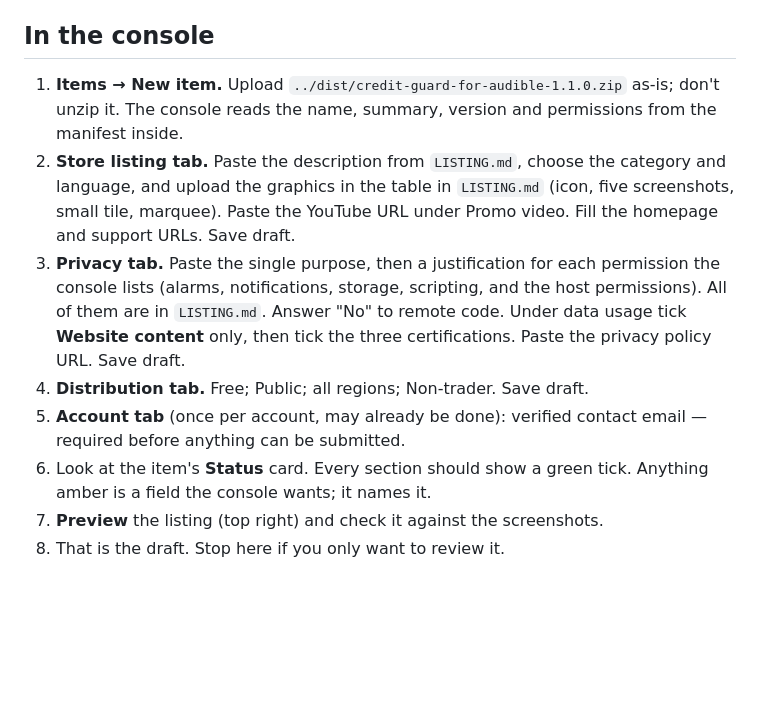
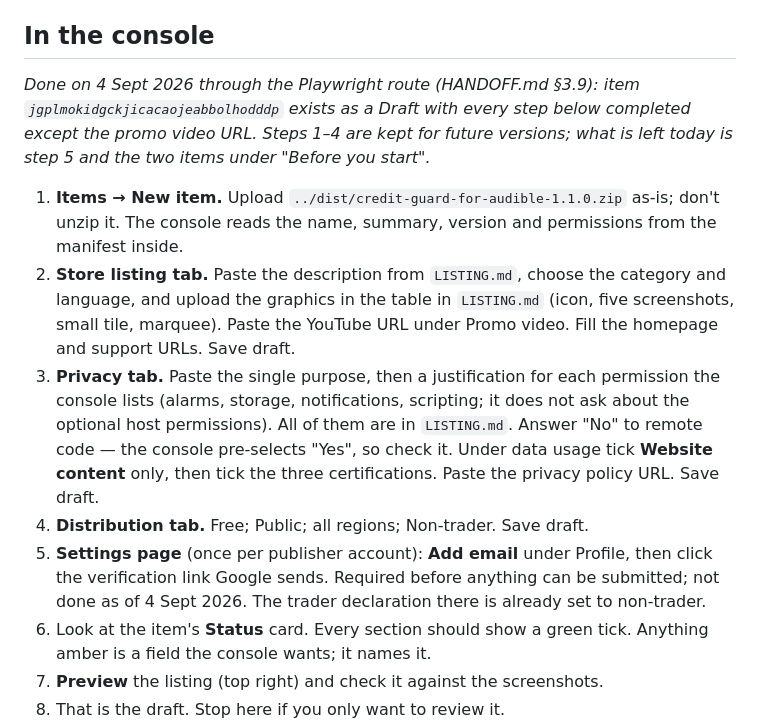
Before and after one commit to Barbog/audible-credit-guard, a Markdown page: audible-credit-guard/store/SUBMISSION.md, the part around the change. GitHub-like rendering; blank space fills up the shorter version.

```diff
--- a/audible-credit-guard/store/SUBMISSION.md
+++ b/audible-credit-guard/store/SUBMISSION.md
@@ -28,6 +28,11 @@ through that route; see HANDOFF.md §2.1.
 
 ## In the console
 
+_Done on 4 Sept 2026 through the Playwright route (HANDOFF.md §3.9): item
+`jgplmokidgckjicacaojeabbolhodddp` exists as a Draft with every step below
+completed except the promo video URL. Steps 1–4 are kept for future versions;
+what is left today is step 5 and the two items under "Before you start"._
+
 1. **Items → New item.** Upload `../dist/credit-guard-for-audible-1.1.0.zip`
    as-is; don't unzip it. The console reads the name, summary, version and
    permissions from the manifest inside.
@@ -37,13 +42,16 @@ through that route; see HANDOFF.md §2.1.
    YouTube URL under Promo video. Fill the homepage and support URLs.
    Save draft.
 3. **Privacy tab.** Paste the single purpose, then a justification for each
-   permission the console lists (alarms, notifications, storage, scripting,
-   and the host permissions). All of them are in `LISTING.md`. Answer "No" to
-   remote code. Under data usage tick **Website content** only, then tick the
-   three certifications. Paste the privacy policy URL. Save draft.
+   permission the console lists (alarms, storage, notifications, scripting;
+   it does not ask about the optional host permissions). All of them are in
+   `LISTING.md`. Answer "No" to remote code — the console pre-selects
+   "Yes", so check it. Under data usage tick **Website content** only, then
+   tick the three certifications. Paste the privacy policy URL. Save draft.
 4. **Distribution tab.** Free; Public; all regions; Non-trader. Save draft.
-5. **Account tab** (once per account, may already be done): verified contact
-   email — required before anything can be submitted.
+5. **Settings page** (once per publisher account): **Add email** under
+   Profile, then click the verification link Google sends. Required before
+   anything can be submitted; not done as of 4 Sept 2026. The trader
+   declaration there is already set to non-trader.
 6. Look at the item's **Status** card. Every section should show a green tick.
    Anything amber is a field the console wants; it names it.
 7. **Preview** the listing (top right) and check it against the screenshots.
```
Also changed, not shown: audible-credit-guard/HANDOFF.md (+34 -5 lines), audible-credit-guard/store/LISTING.md (+12 -7 lines).
